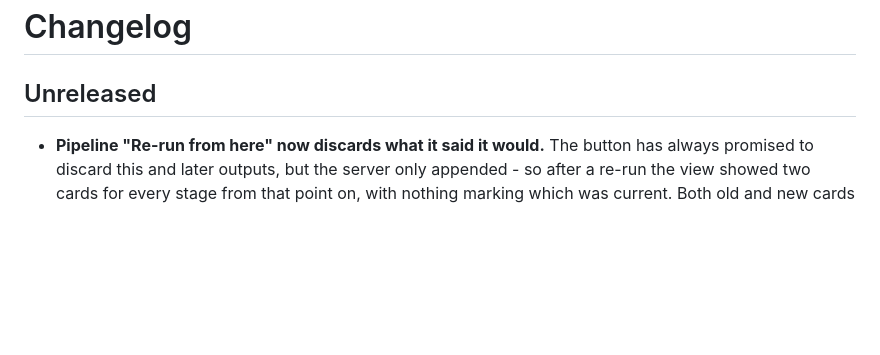
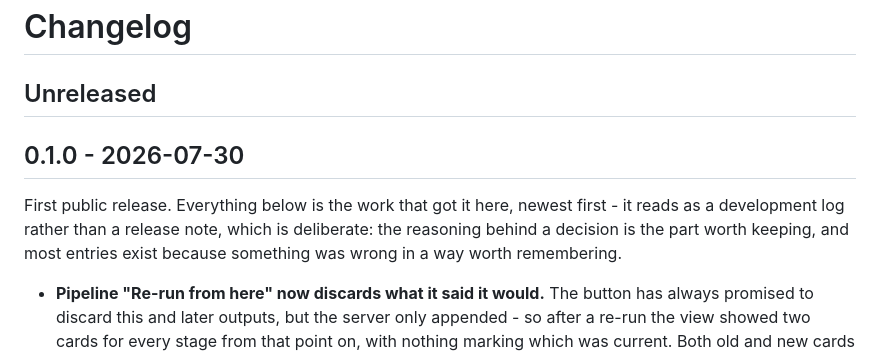
Before and after one commit to RootSwitch/RSConclave, a Markdown page: CHANGELOG.md, the part around the change. Drawn GitHub-style; blank space fills up the shorter version.

Commit message:
Cut 0.1.0
Version heading in the shape LaunchCanvas uses (0.3.1 - 2026-07-22), with
Unreleased kept above it for whatever comes next. package.json already
said 0.1.0, so nothing to reconcile.

0.1.0 rather than 1.0.0 on purpose: getting it out and iterating in place
beats holding it back for a number.

```diff
--- a/CHANGELOG.md
+++ b/CHANGELOG.md
@@ -1,6 +1,13 @@
 # Changelog
 
 ## Unreleased
+
+## 0.1.0 - 2026-07-30
+
+First public release. Everything below is the work that got it here, newest
+first - it reads as a development log rather than a release note, which is
+deliberate: the reasoning behind a decision is the part worth keeping, and most
+entries exist because something was wrong in a way worth remembering.
 
 - **Pipeline "Re-run from here" now discards what it said it would.** The button
   has always promised to discard this and later outputs, but the server only
```
